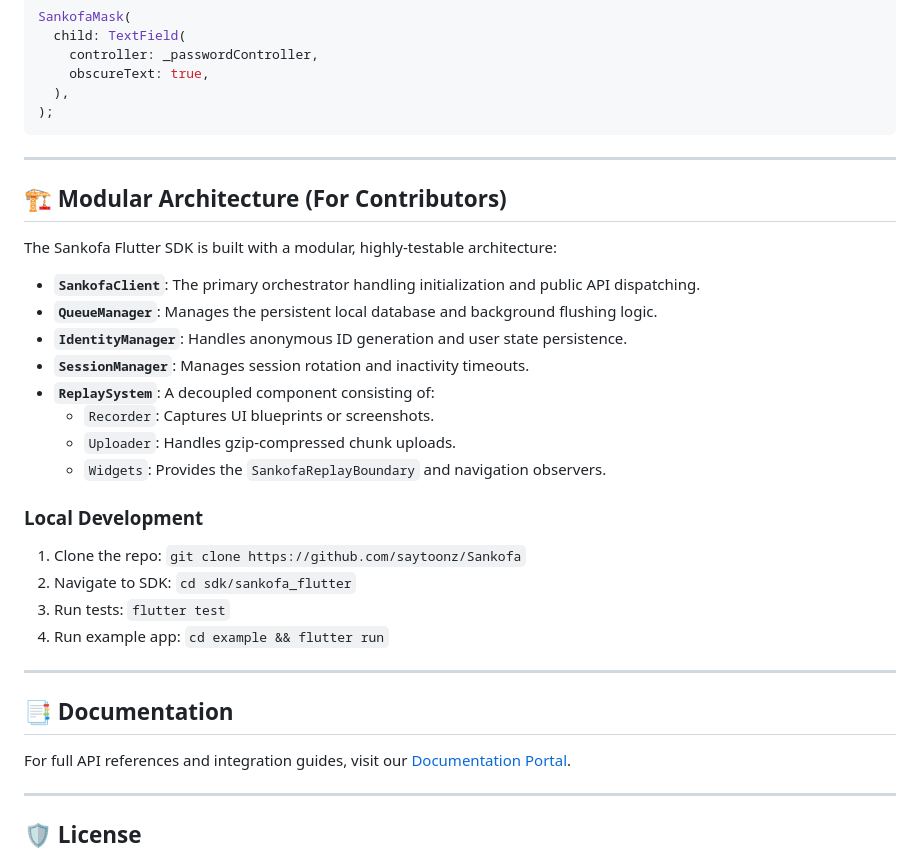
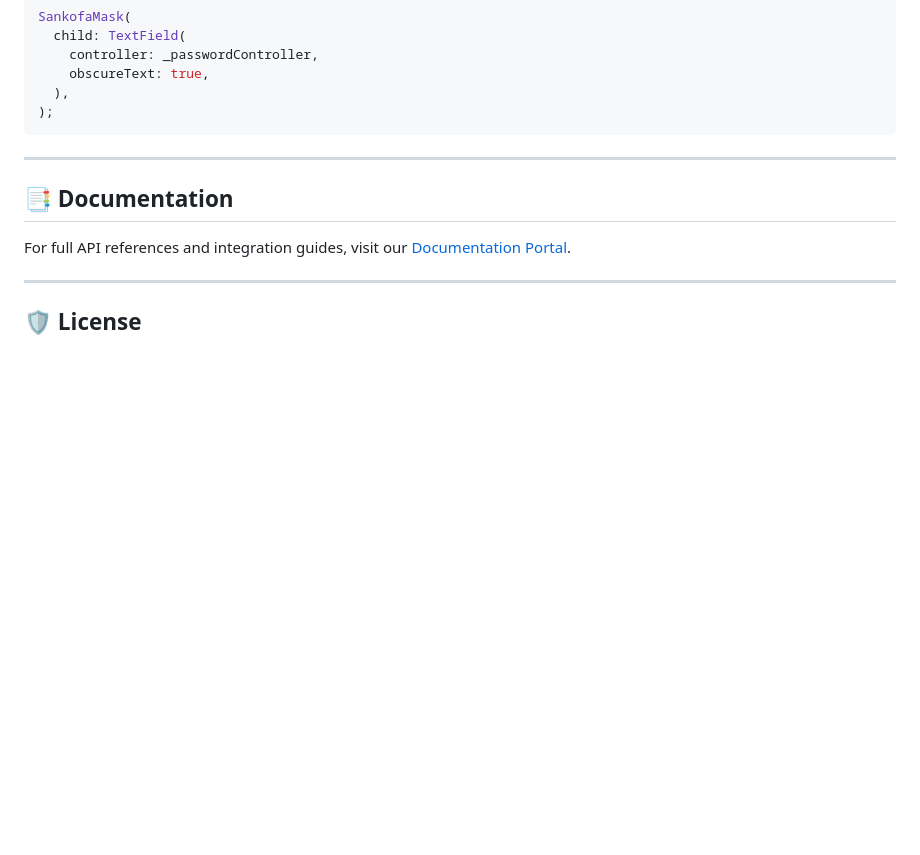
Before and after one commit to Sankofa-HQ/sankofa_sdk_flutter, a Markdown page: README.md, the part around the change. Drawn GitHub-style; blank space fills up the shorter version.

Commit message:
docs: remove internal modular architecture and local development instructions from README

```diff
--- a/README.md
+++ b/README.md
@@ -109,28 +109,6 @@ SankofaMask(
 
 ---
 
-## 🏗 Modular Architecture (For Contributors)
-
-The Sankofa Flutter SDK is built with a modular, highly-testable architecture:
-
-- **`SankofaClient`**: The primary orchestrator handling initialization and public API dispatching.
-- **`QueueManager`**: Manages the persistent local database and background flushing logic.
-- **`IdentityManager`**: Handles anonymous ID generation and user state persistence.
-- **`SessionManager`**: Manages session rotation and inactivity timeouts.
-- **`ReplaySystem`**: A decoupled component consisting of:
-    - `Recorder`: Captures UI blueprints or screenshots.
-    - `Uploader`: Handles gzip-compressed chunk uploads.
-    - `Widgets`: Provides the `SankofaReplayBoundary` and navigation observers.
-
-### Local Development
-
-1. Clone the repo: `git clone https://github.com/saytoonz/Sankofa`
-2. Navigate to SDK: `cd sdk/sankofa_flutter`
-3. Run tests: `flutter test`
-4. Run example app: `cd example && flutter run`
-
----
-
 ## 📑 Documentation
 
 For full API references and integration guides, visit our [Documentation Portal](https://docs.sankofa.dev).
```
